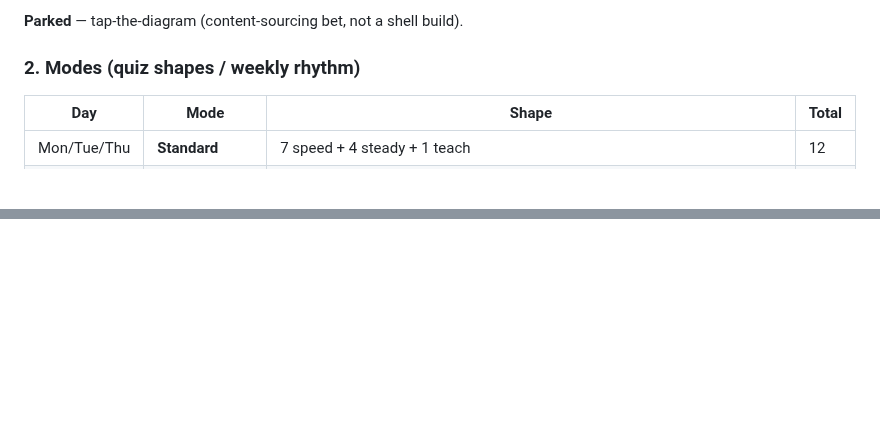
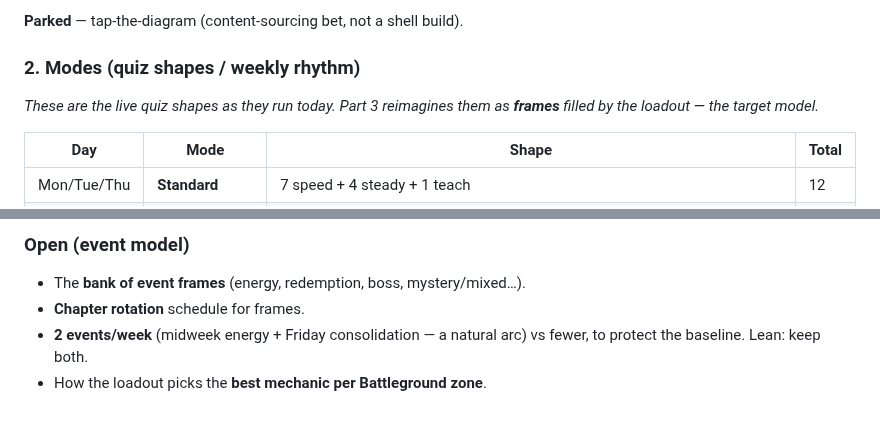
Before and after one commit to Rich898/DailyXP-content, a Markdown page: QUIZ-FLOW.md, 2 parts joined by grey strips. Drawn GitHub-style; blank space fills up the shorter version.

Commit message:
docs: QUIZ-FLOW Part 3 — Frame x Loadout event model; reframe Wed/Fri as frame slots; concrete Battleground reimagined on the full deck

```diff
--- a/QUIZ-FLOW.md
+++ b/QUIZ-FLOW.md
@@ -34,6 +34,9 @@ modes/MECHANICS.md, the shell, DailyXP-private history._
 **Parked** — tap-the-diagram (content-sourcing bet, not a shell build).
 
 ### 2. Modes (quiz shapes / weekly rhythm)
+
+_These are the live quiz shapes as they run today. Part 3 reimagines them as **frames** filled by the
+loadout — the target model._
 
 | Day | Mode | Shape | Total |
 |---|---|---|---|
@@ -186,0 +264,6 @@ argument for integration, one at a time.
+### Open (event model)
+- The **bank of event frames** (energy, redemption, boss, mystery/mixed…).
+- **Chapter rotation** schedule for frames.
+- **2 events/week** (midweek energy + Friday consolidation — a natural arc) vs fewer, to protect the
+  baseline. Lean: keep both.
+- How the loadout picks the **best mechanic per Battleground zone**.
```
Also changed, not shown: other parts of QUIZ-FLOW.md (+74 -0 lines).
